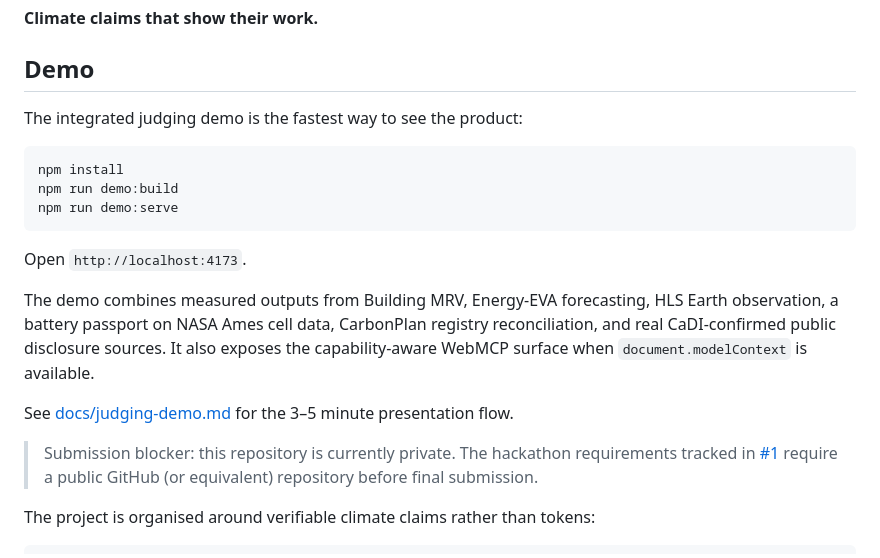
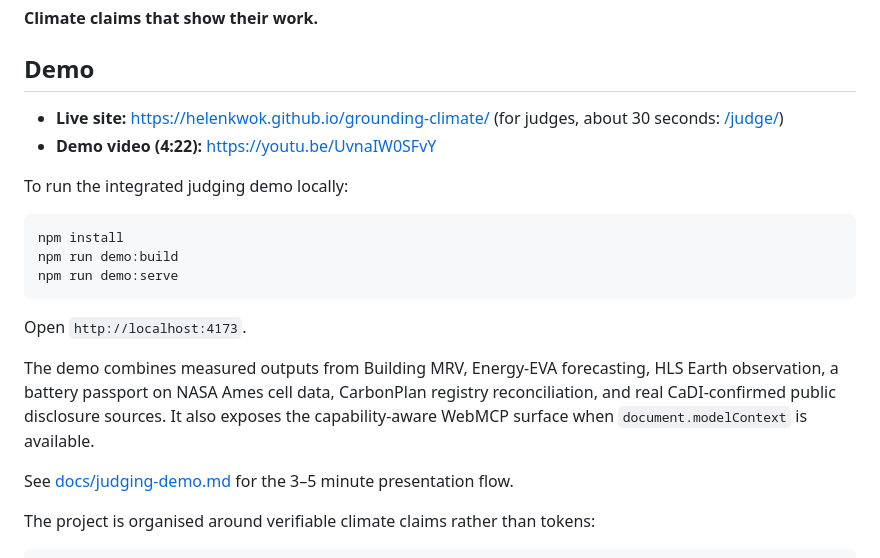
Before and after one commit to helenkwok/grounding-climate, a Markdown page: README.md, the part around the change. Drawn GitHub-style.

````diff
--- a/README.md
+++ b/README.md
@@ -44,7 +44,10 @@ Each signed case is also exported as a [W3C Verifiable Credential in the UNTP sh
 
 ## Demo
 
-The integrated judging demo is the fastest way to see the product:
+- **Live site:** https://helenkwok.github.io/grounding-climate/ (for judges, about 30 seconds: [/judge/](https://helenkwok.github.io/grounding-climate/judge/))
+- **Demo video (4:22):** https://youtu.be/UvnaIW0SFvY
+
+To run the integrated judging demo locally:
 
 ```bash
 npm install
@@ -57,8 +60,6 @@ Open `http://localhost:4173`.
 The demo combines measured outputs from Building MRV, Energy-EVA forecasting, HLS Earth observation, a battery passport on NASA Ames cell data, CarbonPlan registry reconciliation, and real CaDI-confirmed public disclosure sources. It also exposes the capability-aware WebMCP surface when `document.modelContext` is available.
 
 See [docs/judging-demo.md](docs/judging-demo.md) for the 3–5 minute presentation flow.
-
-> Submission blocker: this repository is currently private. The hackathon requirements tracked in [#1](https://github.com/helenkwok/grounding-climate/issues/1) require a public GitHub (or equivalent) repository before final submission.
 
 The project is organised around verifiable climate claims rather than tokens:
 
````
Also changed, not shown: docs/devpost-description.md (+4 -6 lines).
